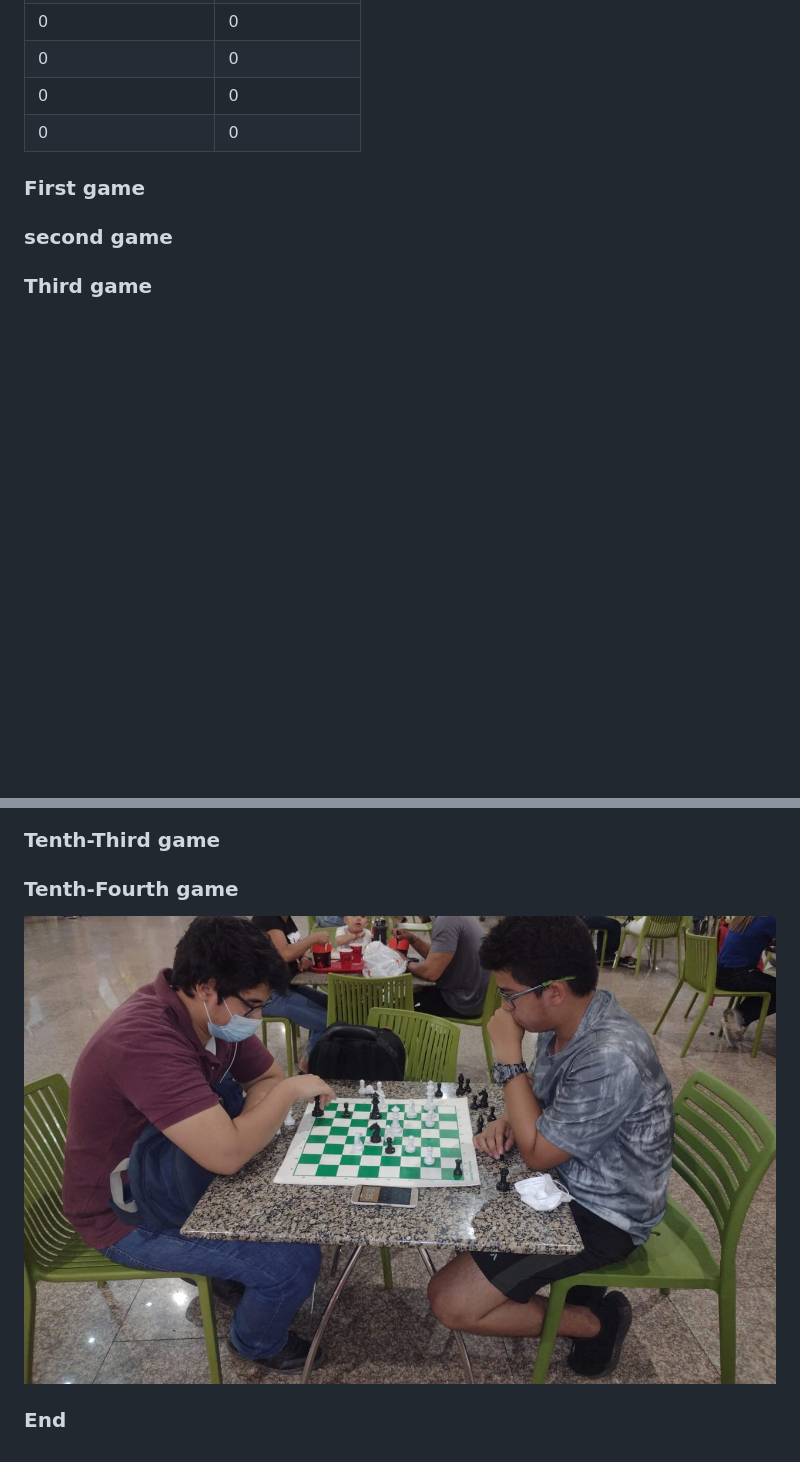
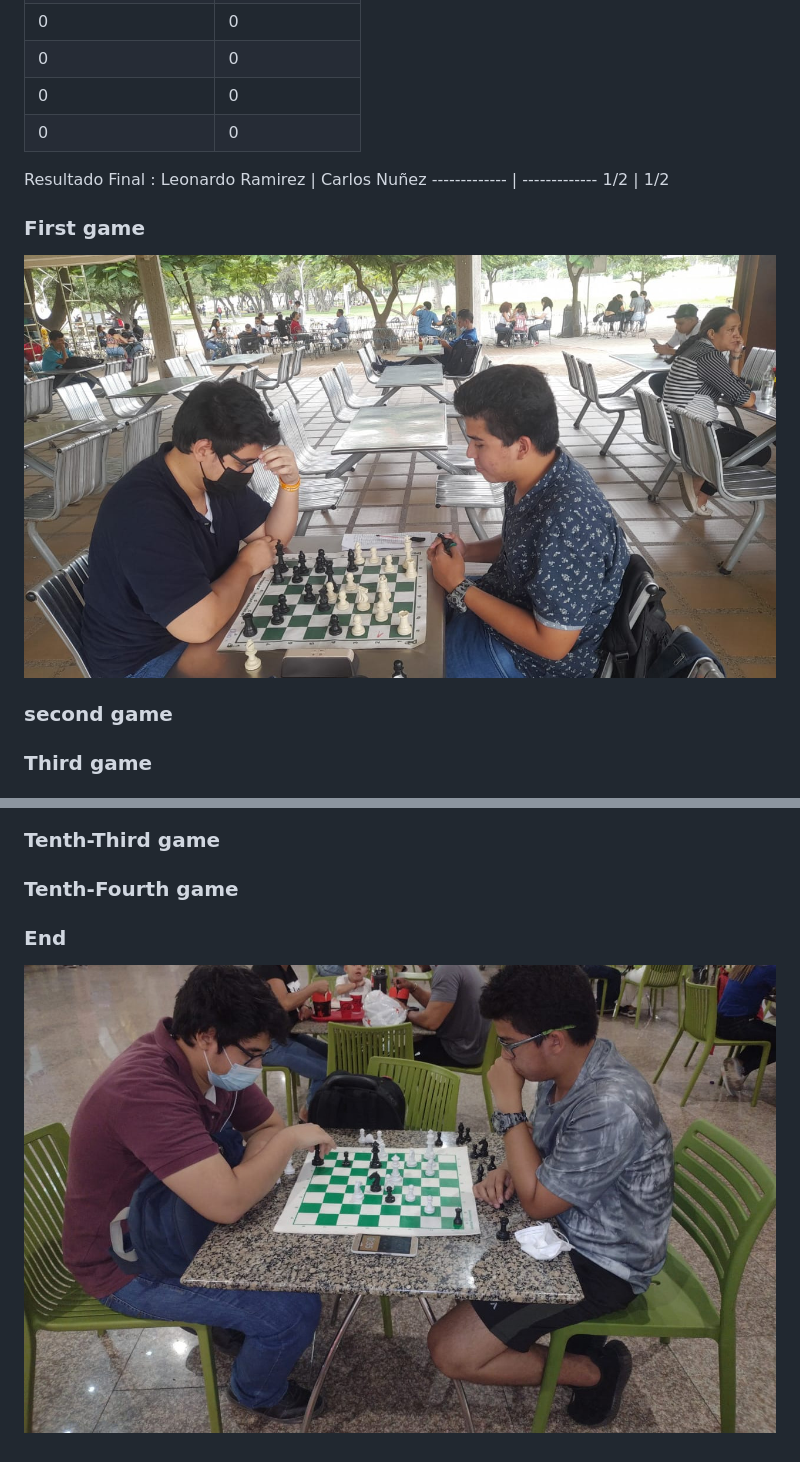
Before and after one commit to LeonardoRamirezAndrade/match-unimagdalena, a Markdown page: README.md, 2 parts joined by grey strips. GitHub-like rendering; pictures changed too: Photos/firstgame.jpeg (added); blank space fills up the shorter version.

```diff
--- a/README.md
+++ b/README.md
@@ -50,8 +50,14 @@ Leonardo Ramirez  | Carlos Nuñez
 0 | 0
 0 | 0
 
+Resultado Final :
+Leonardo Ramirez  | Carlos Nuñez
+------------- | -------------
+1/2 | 1/2
+
+
 ### First game
-
+![](/Photos/firstgame.jpeg)
 ### second game
 
 ### Third game
@@ -76,5 +82,5 @@ Leonardo Ramirez  | Carlos Nuñez
 
 ### Tenth-Fourth game
 
-![](/LeonardoRamirezVSCarlosNu%C3%B1ez.jpeg)
 ### End
+![](/Photos/LeonardoRamirezVSCarlosNu%C3%B1ez.jpeg)
```
Also changed, not shown: Photos/LeonardoRamirezVSCarlosNuñez.jpeg (renamed from LeonardoRamirezVSCarlosNuñez.jpeg), 5 other files.
